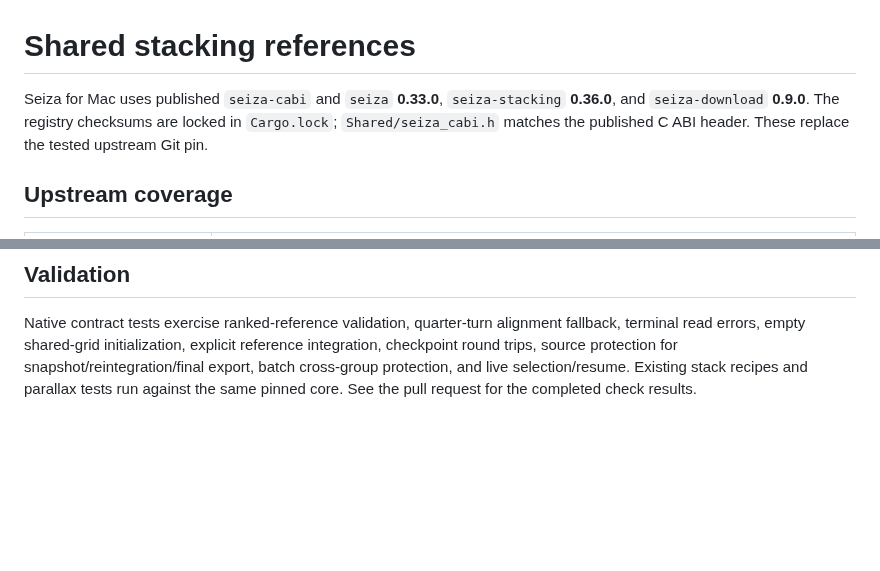
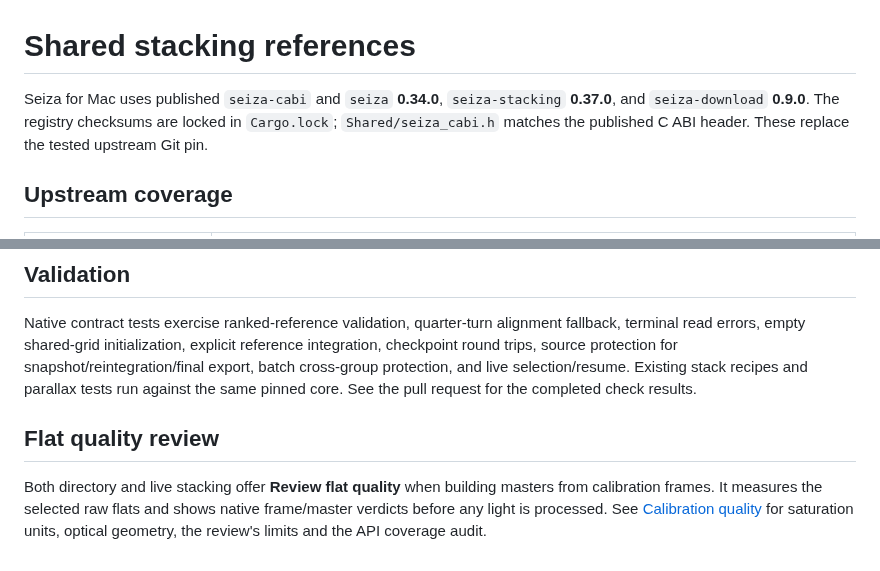
Before and after one commit to theatrus/seiza-mac, a Markdown page: docs/STACKING.md, 2 parts joined by grey strips. GitHub-like rendering; blank space fills up the shorter version.

```diff
--- a/docs/STACKING.md
+++ b/docs/STACKING.md
@@ -1,7 +1,7 @@
 # Shared stacking references
 
-Seiza for Mac uses published `seiza-cabi` and `seiza` **0.33.0**,
-`seiza-stacking` **0.36.0**, and `seiza-download` **0.9.0**. The registry
+Seiza for Mac uses published `seiza-cabi` and `seiza` **0.34.0**,
+`seiza-stacking` **0.37.0**, and `seiza-download` **0.9.0**. The registry
 checksums are locked in `Cargo.lock`; `Shared/seiza_cabi.h` matches the
 published C ABI header. These replace the tested upstream Git pin.
 
@@ -71,3 +71,11 @@ explicit reference integration, checkpoint round trips, source protection for
 snapshot/reintegration/final export, batch cross-group protection, and live
 selection/resume. Existing stack recipes and parallax tests run against the
 same pinned core. See the pull request for the completed check results.
+
+## Flat quality review
+
+Both directory and live stacking offer **Review flat quality** when building
+masters from calibration frames. It measures the selected raw flats and shows
+native frame/master verdicts before any light is processed. See
+[Calibration quality](CALIBRATION-QUALITY.md) for saturation units, optical
+geometry, the review's limits and the API coverage audit.
```
Also changed, not shown: README.md (+4 -3 lines), docs/CALIBRATION-QUALITY.md (added, +79 -0 lines), docs/PARALLAX-VIDEO.md (+7 -8 lines), docs/images/calibration-quality/flat-review.jpg (added), docs/images/calibration-quality/live-controls.jpg (added), 9 other files.
